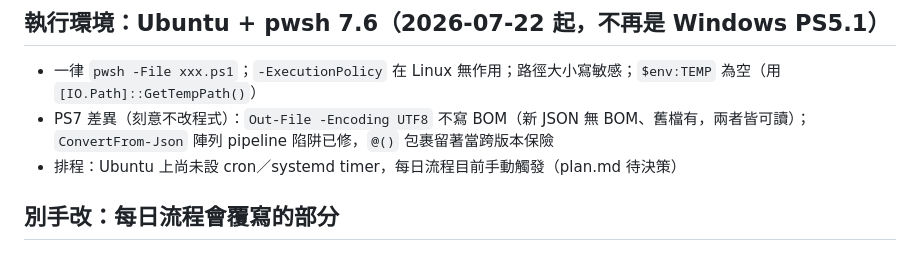
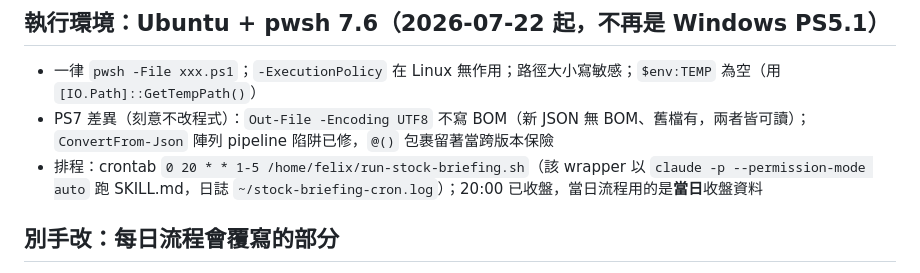
Before and after one commit to DavidLoman5/stock-dashboard, a Markdown page: CLAUDE.md, the part around the change. Rendered like a GitHub page.

```diff
--- a/CLAUDE.md
+++ b/CLAUDE.md
@@ -10,7 +10,7 @@
 ## 執行環境：Ubuntu + pwsh 7.6（2026-07-22 起，不再是 Windows PS5.1）
 - 一律 `pwsh -File xxx.ps1`；`-ExecutionPolicy` 在 Linux 無作用；路徑大小寫敏感；`$env:TEMP` 為空（用 `[IO.Path]::GetTempPath()`）
 - PS7 差異（刻意不改程式）：`Out-File -Encoding UTF8` 不寫 BOM（新 JSON 無 BOM、舊檔有，兩者皆可讀）；`ConvertFrom-Json` 陣列 pipeline 陷阱已修，`@()` 包裹留著當跨版本保險
-- 排程：Ubuntu 上尚未設 cron／systemd timer，每日流程目前手動觸發（plan.md 待決策）
+- 排程：crontab `0 20 * * 1-5 /home/felix/run-stock-briefing.sh`（該 wrapper 以 `claude -p --permission-mode auto` 跑 SKILL.md，日誌 `~/stock-briefing-cron.log`）；20:00 已收盤，當日流程用的是**當日**收盤資料
 
 ## 別手改：每日流程會覆寫的部分
 - splice 區塊全部：`<script id>` = `dashdata`、`holdingsmeta`、`holdingsnotes`（含 `_market` 市場風向）、`pkdata`、`pkline`、`pknotes`、`evaldata`（週五）、`backtest`（月跑）
```
Also changed, not shown: README.md (+2 -2 lines), plan.md (+8 -5 lines).
